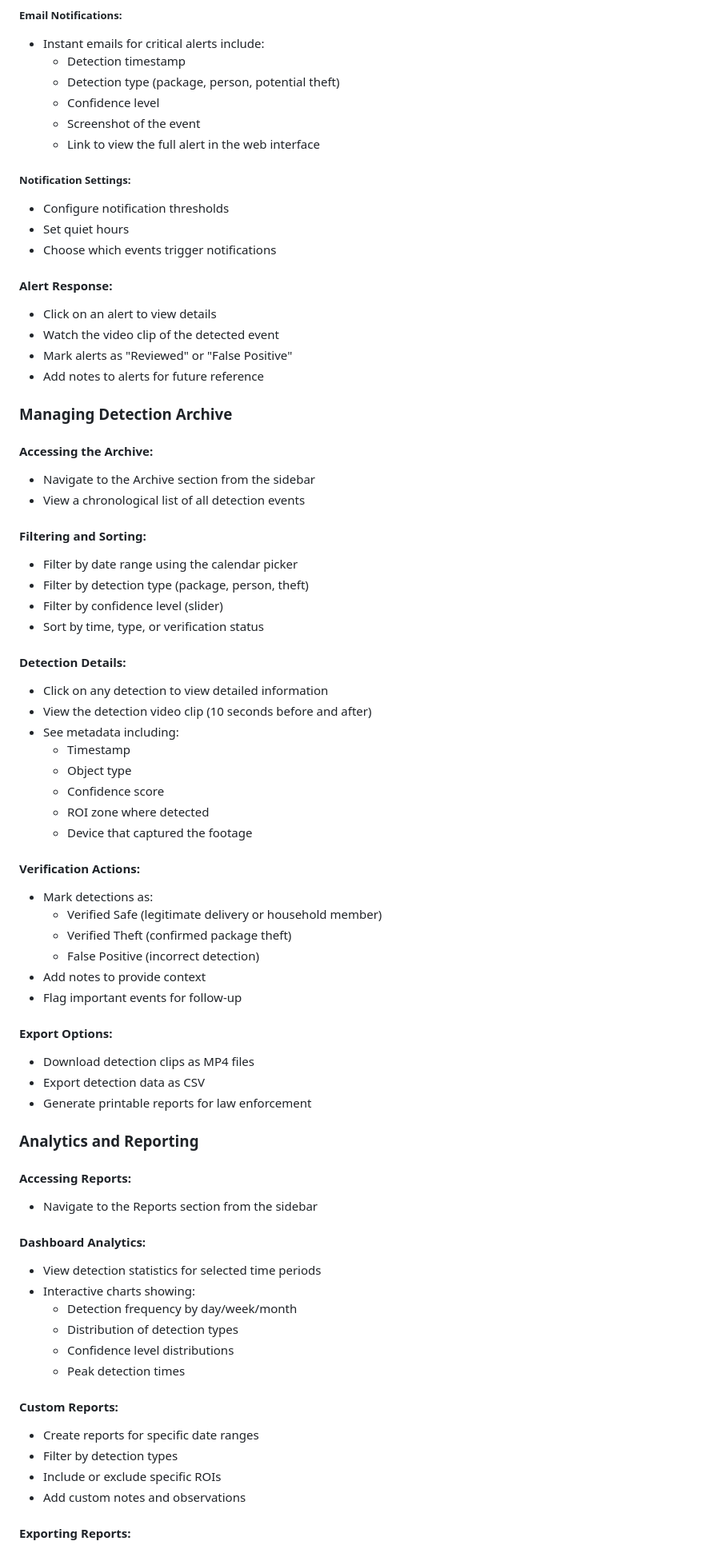
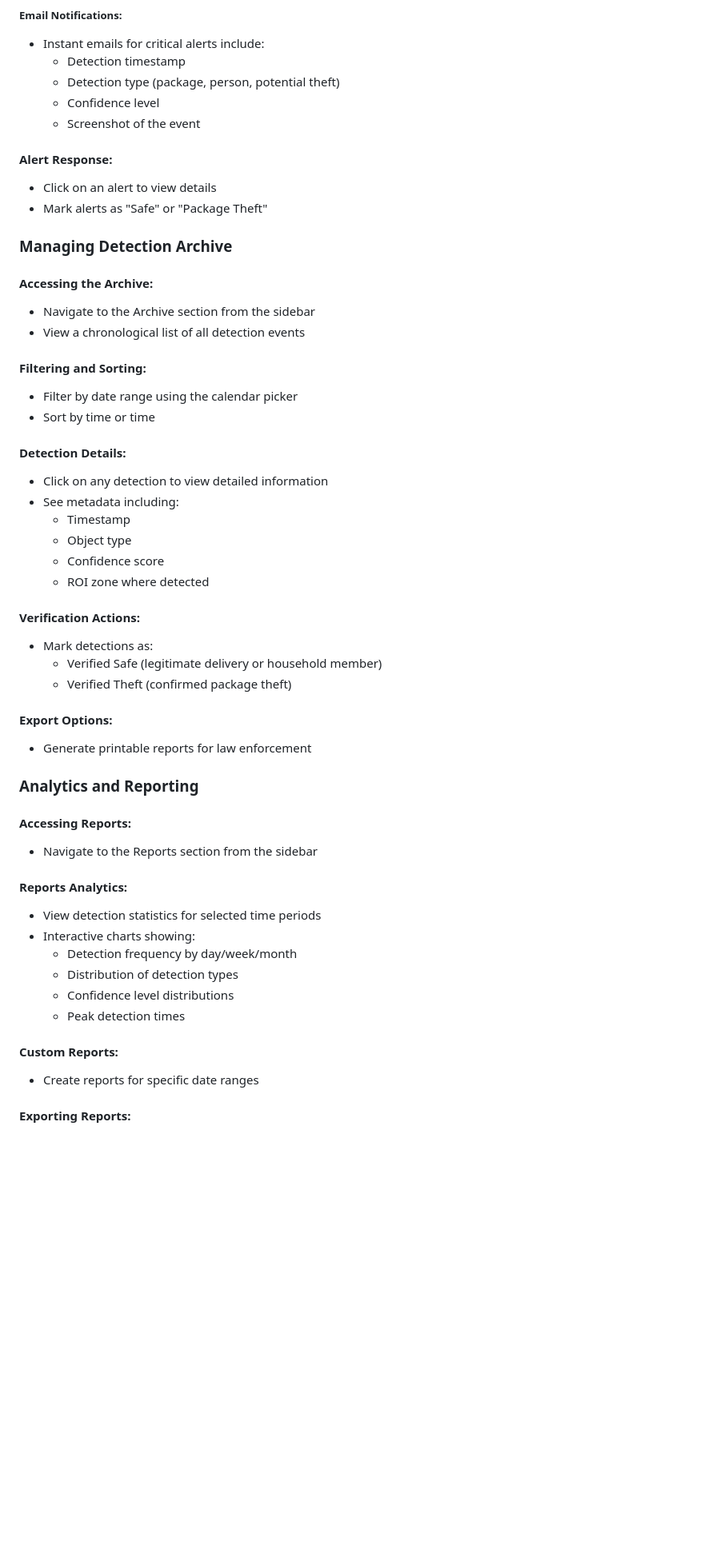
Before and after one commit to RahulRKS01/SnapSecure2.0, a Markdown page: README.md, the part around one of its changes. Shown at 80% size. Rendered like a GitHub page; blank space fills up the shorter version.

```diff
--- a/README.md
+++ b/README.md
@@ -246,18 +209,10 @@ The dashboard is your central control center, featuring:
   - Detection type (package, person, potential theft)
   - Confidence level
   - Screenshot of the event
-  - Link to view the full alert in the web interface
-
-##### Notification Settings:
-- Configure notification thresholds
-- Set quiet hours
-- Choose which events trigger notifications
 
 #### Alert Response:
 - Click on an alert to view details
-- Watch the video clip of the detected event
-- Mark alerts as "Reviewed" or "False Positive"
-- Add notes to alerts for future reference
+- Mark alerts as "Safe" or "Package Theft"
 
 ### Managing Detection Archive
 
@@ -267,31 +222,22 @@ The dashboard is your central control center, featuring:
 
 #### Filtering and Sorting:
 - Filter by date range using the calendar picker
-- Filter by detection type (package, person, theft)
-- Filter by confidence level (slider)
-- Sort by time, type, or verification status
+- Sort by time or time
 
 #### Detection Details:
 - Click on any detection to view detailed information
-- View the detection video clip (10 seconds before and after)
 - See metadata including:
   - Timestamp
   - Object type
   - Confidence score
   - ROI zone where detected
-  - Device that captured the footage
 
 #### Verification Actions:
 - Mark detections as:
   - Verified Safe (legitimate delivery or household member)
   - Verified Theft (confirmed package theft)
-  - False Positive (incorrect detection)
-- Add notes to provide context
-- Flag important events for follow-up
 
 #### Export Options:
-- Download detection clips as MP4 files
-- Export detection data as CSV
 - Generate printable reports for law enforcement
 
 ### Analytics and Reporting
@@ -299,7 +245,7 @@ The dashboard is your central control center, featuring:
 #### Accessing Reports:
 - Navigate to the Reports section from the sidebar
 
-#### Dashboard Analytics:
+#### Reports Analytics:
 - View detection statistics for selected time periods
 - Interactive charts showing:
   - Detection frequency by day/week/month
@@ -309,9 +255,6 @@ The dashboard is your central control center, featuring:
 
 #### Custom Reports:
 - Create reports for specific date ranges
-- Filter by detection types
-- Include or exclude specific ROIs
-- Add custom notes and observations
 
 #### Exporting Reports:
 - Download reports as PDF
```
Also changed, not shown: other parts of README.md (+3 -65 lines).
